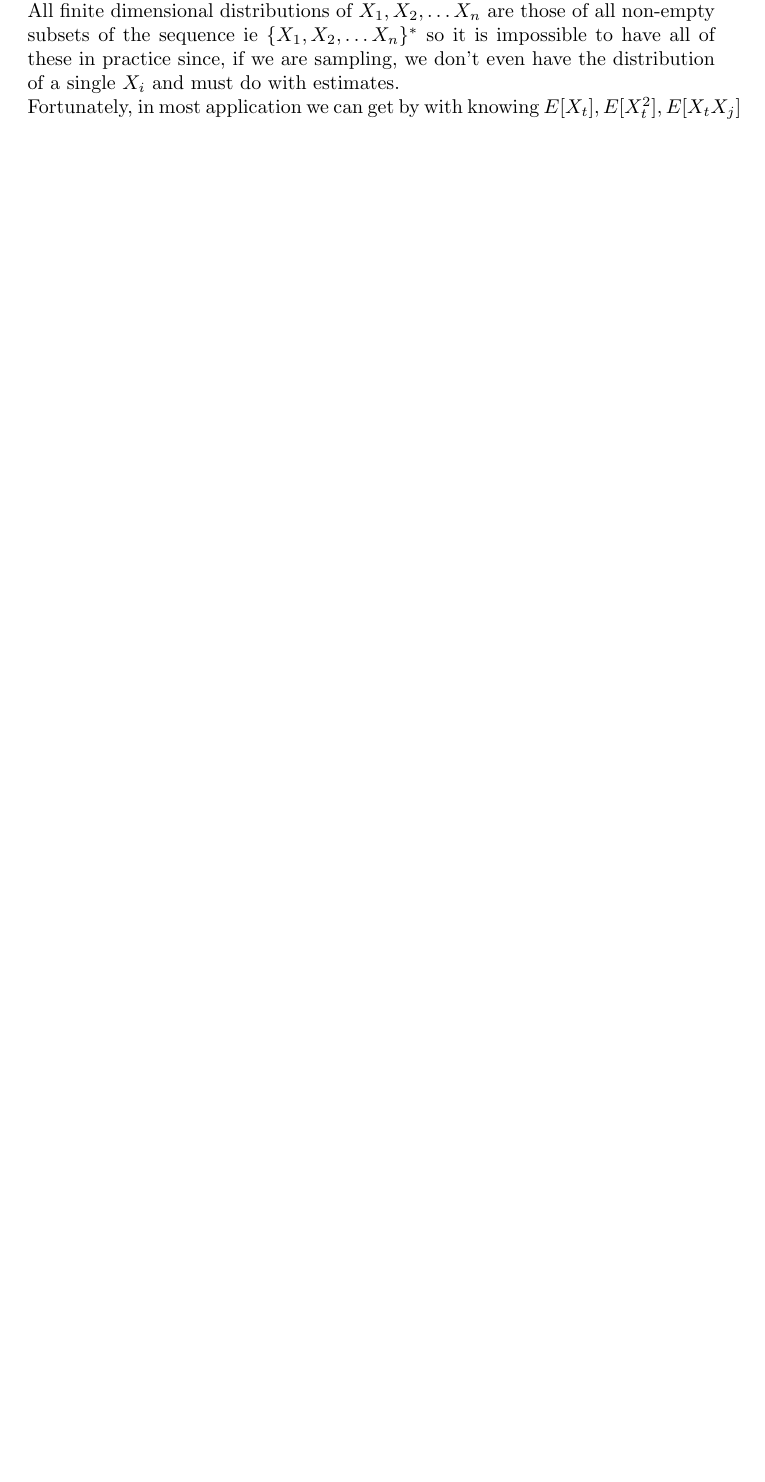
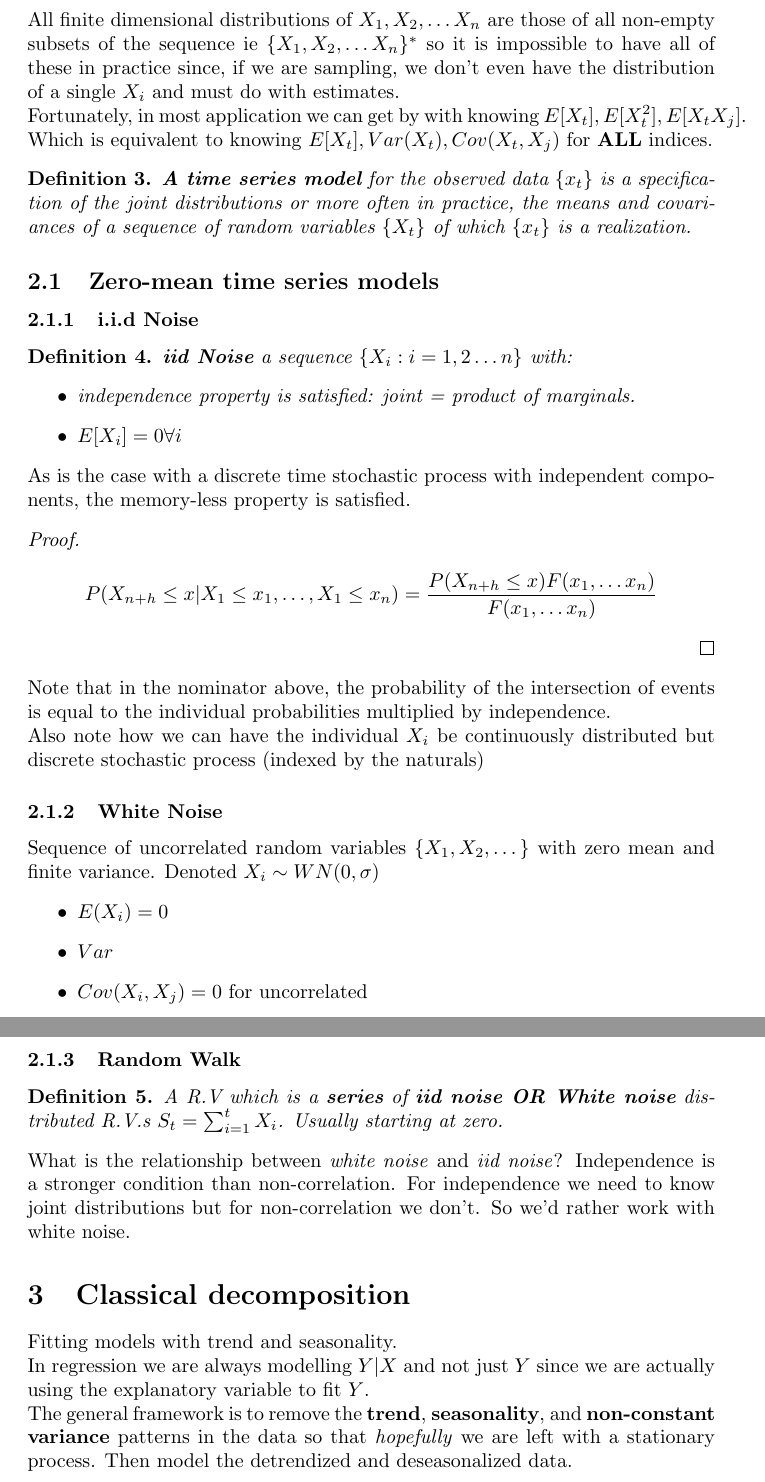
Before and after one commit to jbellogo/Notes, a LaTeX document (Statistics/forecasting.tex): part of the page before the commit and two parts of pages 2 and 3 of 3 after it, the two joined at a grey line, cut so that both start at the same text, the shorter picture padded with empty space. Compiled offline with pdfLaTeX.

Commit message:
notes stats

```diff
--- a/Statistics/forecasting.tex
+++ b/Statistics/forecasting.tex
@@ -65,7 +73,56 @@ If all finite dimensional distributions exist, and they are consistent with each
 
 All finite dimensional distributions of $X_1, X_2, \dots X_n$ are those of all non-empty subsets of the sequence ie $\{ X_1, X_2, \dots X_n \}^*$ so it is impossible to have all of these in practice since, if we are sampling, we don't even have the distribution of a single $X_i$ and must do with estimates.
 
-Fortunately, in most application we can get by with knowing $E[X_t], E[X_t^2], E[X_tX_j]$
+Fortunately, in most application we can get by with knowing $E[X_t], E[X_t^2], E[X_tX_j]$. Which is equivalent to knowing $E[X_t], Var(X_t), Cov(X_t, X_j)$ for \textbf{ALL} indices.
+
+\begin{definition}
+\textbf{A time series model} for the observed data $\{x_t\}$ is a specification of the joint distributions or more often in practice, the means and covariances of a sequence of random variables $\{X_t\}$ of which $\{x_t\}$ is a realization.
+\end{definition}
+
+
+\subsection{Zero-mean time series models}
+\subsubsection{i.i.d Noise}
+\begin{definition}
+\textbf{iid Noise} a sequence $\{X_i : i = 1,2\dots n\}$ with:
+\begin{itemize}
+\item  independence property is satisfied: joint = product of marginals.
+\item  $E[X_i] = 0 \forall i$
+
+\end{itemize}
+\end{definition}
+
+As is the case with a discrete time stochastic process with independent components, the memory-less property is satisfied.
+\begin{proof}
+\[ P(X_{n+h} \leq x | X_1 \leq x_1, \dots, X_1 \leq x_n ) = \frac{P(X_{n+h} \leq x)  F(x_1, \dots x_n)}{F(x_1, \dots x_n)}\]
+\end{proof}
+Note that in the nominator above, the probability of the intersection of events is equal to the individual probabilities multiplied by independence.
+
+Also note how we can have the individual $X_i$ be continuously distributed but discrete stochastic process (indexed by the naturals)
+
+\subsubsection{White Noise }
+Sequence of uncorrelated random variables $\{X_1, X_2, \dots \}$ with zero mean and finite variance. Denoted $X_i \sim WN(0, \sigma)$
+\begin{itemize}
+\item $E(X_i)=0$
+\item $Var$
+\item $Cov(X_i, X_j) = 0$ for uncorrelated
+\end{itemize}
+
+
+\subsubsection{Random Walk}
+\begin{definition}
+A R.V which is a \textbf{series} of \textbf{iid noise OR White noise} distributed R.V.s $S_t = \sum_{i=1}^t X_i$. Usually starting at zero.
+\end{definition}
+
+What is the relationship between \textit{white noise} and \textit{iid noise}?
+Independence is a stronger condition than non-correlation. For independence we need to know joint distributions but for non-correlation we don't. So we'd rather work with white noise.
+
+\section{Classical decomposition}
+Fitting models with trend and seasonality.
+
+In regression we are always modelling $Y|X$ and not just $Y$ since we are actually using the explanatory variable to fit $Y$.
+
+The general framework is to remove the \textbf{trend}, \textbf{seasonality}, and \textbf{non-constant variance} patterns in the data  so that \textit{hopefully} we are left with a stationary process. Then model the detrendized and deseasonalized data.
+
 
 
 
```
Also changed, not shown: Statistics/forecasting.pdf, Statistics/forecasting.tex (8 more changed lines), 3 other files.
